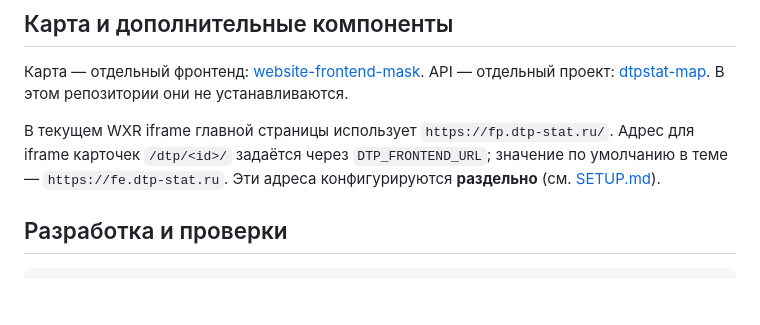
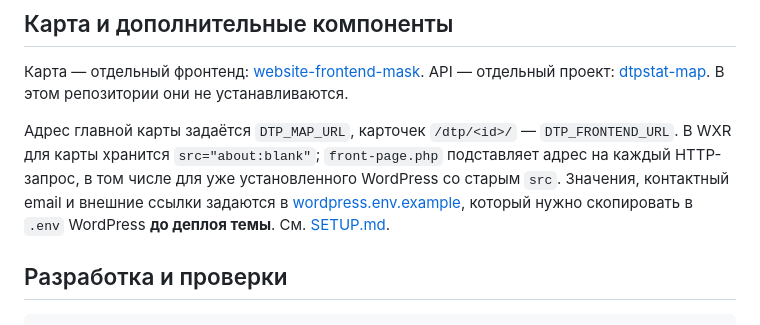
Before and after one commit to dtpstat/dtpstat-wp-theme, a Markdown page: README.md, the part around the change. Drawn GitHub-style; blank space fills up the shorter version.

Commit message:
docs: document dotenv external URLs in readme.md

```diff
--- a/README.md
+++ b/README.md
@@ -72,7 +72,7 @@ bash bin/install.sh \
 
 Карта — отдельный фронтенд: [website-frontend-mask](https://github.com/dtpstat/website-frontend-mask). API — отдельный проект: [dtpstat-map](https://github.com/dtpstat/dtpstat-map). В этом репозитории они не устанавливаются.
 
-В текущем WXR iframe главной страницы использует `https://fp.dtp-stat.ru/`. Адрес для iframe карточек `/dtp/<id>/` задаётся через `DTP_FRONTEND_URL`; значение по умолчанию в теме — `https://fe.dtp-stat.ru`. Эти адреса конфигурируются **раздельно** (см. [SETUP.md](SETUP.md)).
+Адрес главной карты задаётся `DTP_MAP_URL`, карточек `/dtp/<id>/` — `DTP_FRONTEND_URL`. В WXR для карты хранится `src="about:blank"`; `front-page.php` подставляет адрес на каждый HTTP-запрос, в том числе для уже установленного WordPress со старым `src`. Значения, контактный email и внешние ссылки задаются в [wordpress.env.example](wordpress.env.example), который нужно скопировать в `.env` WordPress **до деплоя темы**. См. [SETUP.md](SETUP.md).
 
 ## Разработка и проверки
 
```
